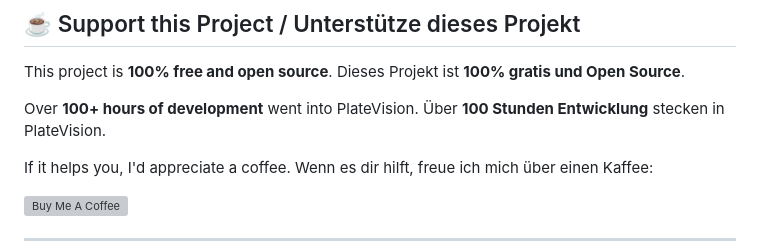
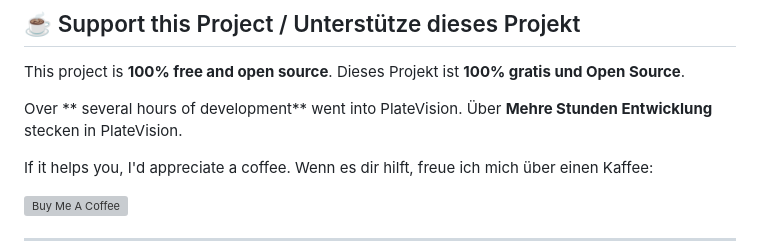
Before and after one commit to richieam93/platevision-ha-addon, a Markdown page: README.md, the part around the change. Drawn GitHub-style; grey boxes are pictures that could not be loaded.

```diff
--- a/README.md
+++ b/README.md
@@ -303,7 +303,7 @@ PlateVision verbindet sich mit deiner **RTSP-Kamera** und erkennt automatisch Nu
 
 This project is **100% free and open source**. Dieses Projekt ist **100% gratis und Open Source**.
 
-Over **100+ hours of development** went into PlateVision. Über **100 Stunden Entwicklung** stecken in PlateVision.
+Over ** several hours of development** went into PlateVision. Über **Mehre Stunden Entwicklung** stecken in PlateVision.
 
 If it helps you, I'd appreciate a coffee. Wenn es dir hilft, freue ich mich über einen Kaffee:
 
```
